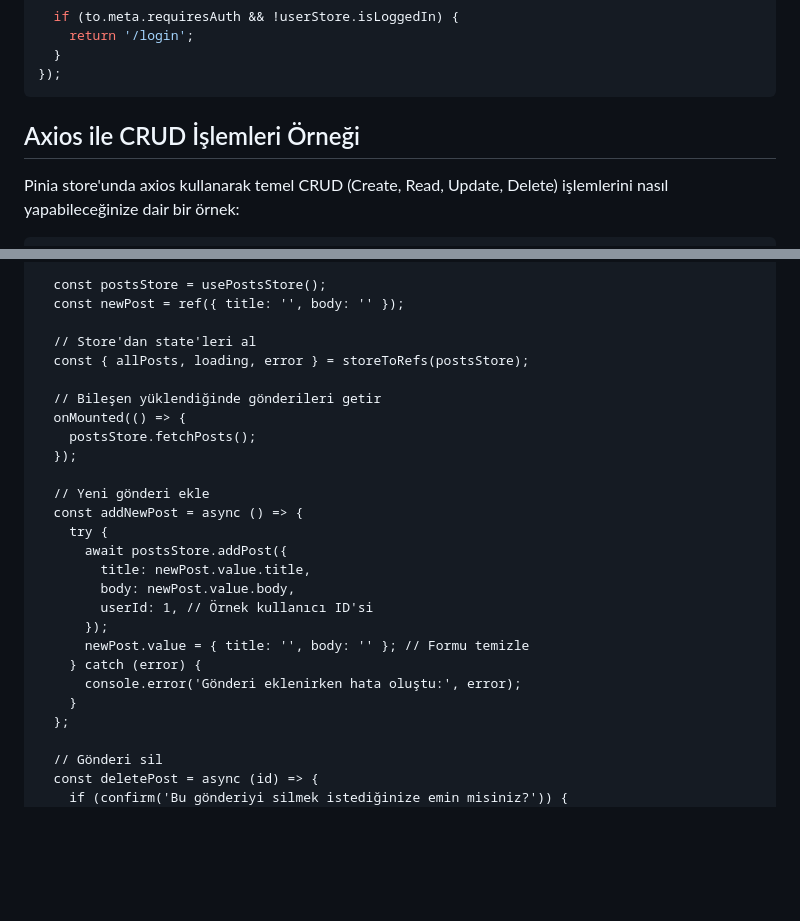
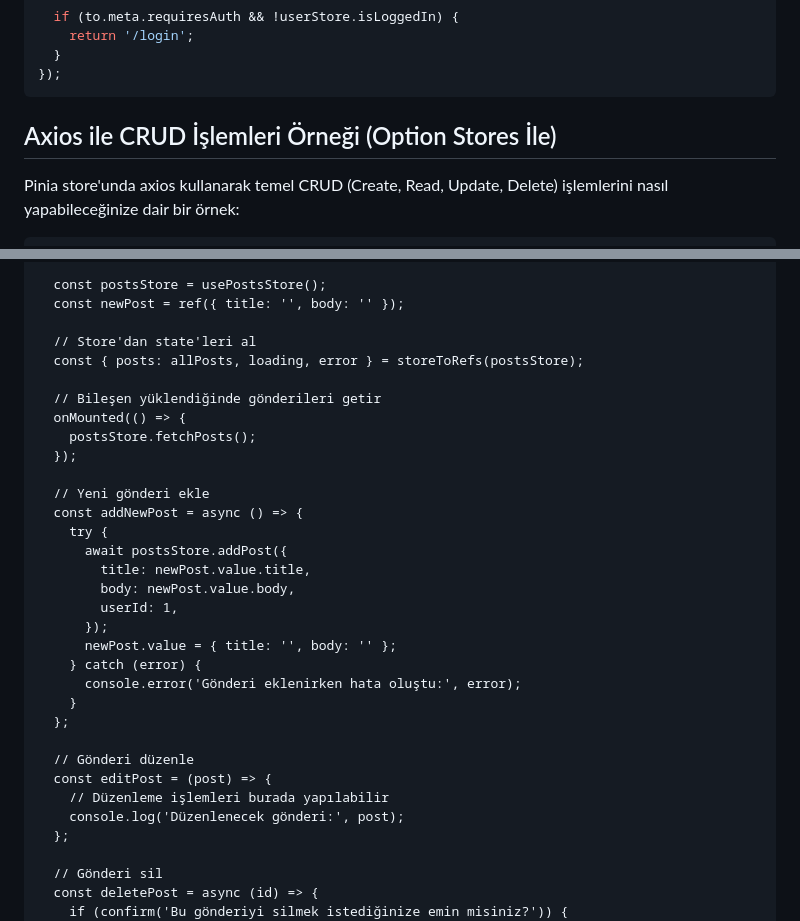
Before and after one commit to nuriakman/kamp-2025-yaz, a Markdown page: pinia-ozet.md, 2 parts joined by grey strips. Rendered like a GitHub page; blank space fills up the shorter version.

Commit message:
Option Stores ve Setup Stores ayrı ayrı eklendi

````diff
--- a/pinia-ozet.md
+++ b/pinia-ozet.md
@@ -163,7 +163,7 @@ router.beforeEach((to) => {
 });
 ```
 
-## Axios ile CRUD İşlemleri Örneği
+## Axios ile CRUD İşlemleri Örneği (Option Stores İle)
 
 Pinia store'unda axios kullanarak temel CRUD (Create, Read, Update, Delete) işlemlerini nasıl yapabileceğinize dair bir örnek:
 
@@ -292,7 +393,7 @@ export const usePostsStore = defineStore('posts', {
   const newPost = ref({ title: '', body: '' });
 
   // Store'dan state'leri al
-  const { allPosts, loading, error } = storeToRefs(postsStore);
+  const { posts: allPosts, loading, error } = storeToRefs(postsStore);
 
   // Bileşen yüklendiğinde gönderileri getir
   onMounted(() => {
@@ -305,12 +406,18 @@ export const usePostsStore = defineStore('posts', {
       await postsStore.addPost({
         title: newPost.value.title,
         body: newPost.value.body,
-        userId: 1, // Örnek kullanıcı ID'si
+        userId: 1,
       });
-      newPost.value = { title: '', body: '' }; // Formu temizle
+      newPost.value = { title: '', body: '' };
     } catch (error) {
       console.error('Gönderi eklenirken hata oluştu:', error);
     }
+  };
+
+  // Gönderi düzenle
+  const editPost = (post) => {
+    // Düzenleme işlemleri burada yapılabilir
+    console.log('Düzenlenecek gönderi:', post);
   };
 
   // Gönderi sil
````
Also changed, not shown: other parts of pinia-ozet.md (+101 -0 lines).
